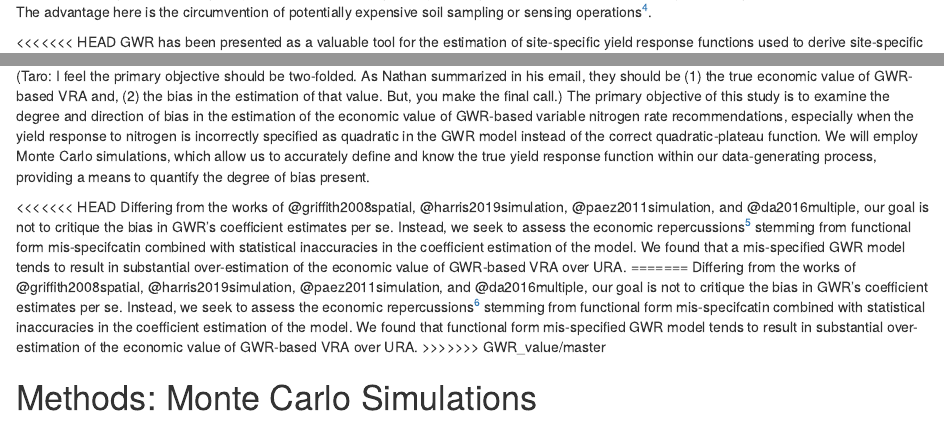
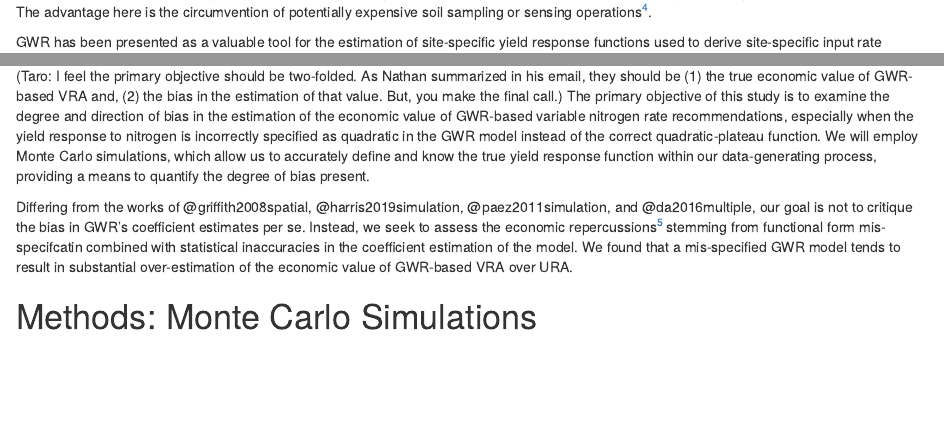
Before and after one commit to tmieno2/GWR_value, an R Markdown document (Writing/manuscript_gwr.rmd): the page in a window 1100 px wide, from 1210 px down, and a second part further down, joined at a grey line. Rendered offline with R 4.5, knitr and Pandoc, with nearby package versions; drawn as R Markdown's standard HTML page in place of the format the file asks for; some code elsewhere in the file could not run offline; a font, style sheet, LaTeX package, included part or bibliography that could not be used is replaced or left out.

Commit message:
minor edits

```diff
--- a/Writing/manuscript_gwr.rmd
+++ b/Writing/manuscript_gwr.rmd
@@ -159,5 +159,4 @@ Unfortunately, the estimation of the value of variable rate application (VRA) ov
 
 Two primary approaches exist for deriving variable rate application (VRA) recommendations from OFPE data. The first approach integrates soil sampling and/or field characteristic data (such as topography) with OFPE data (yield, input) to estimate site-specific yield response functions. In this approach, interacations of inputs and soil/field characteristics are explicilty modeled. One can then plug in site-specific soil/field characteristics to the estimated model to represent site-specific yield response functions. A variety of statistical methods are employed within this framework, including spatial econometrics [@anselin2004spatial; @liu2006site] and various machine learning techniques like random forests [@krause2020random; @de2023predicting], convolutional neural networks [@barbosa2020modeling], and causal forests [@kakimoto2022causal]. The second approach is characteristic-agnostic, represented by geographically weighted regression (GWR). This technique performs localized regressions using yield and input data from surrounding points near the site of interest [@rakshit2020; @evans2020assessment; @trevisan2021spatial]. Consequently, it can estimate site-specific yield response functions without needing data on specific site characteristics. The advantage here is the circumvention of potentially expensive soil sampling or sensing operations^[On any given field, it is typical for many row crop farmers to pay for 1-ha (2.5-ac) grid soil sampling and chemical analysis every three or four years [@morris2018strengths]. The high expense of soil sampling and analysis is also driving development of new sensor technologies that gather data on site-specific field and crop characteristics or proxies of those characteristics, for example, mounted optical sensors for vegetative index (Trimble Agriculture's GreenSeeker and AgLeader's OptRx), towed soil sensor for electroconductivity data (Veris Technologies), etc. Those data are then converted into recommended input application rate maps (usually called "prescriptions" or "$R_x$s") by applying formulas provided by agricultural companies (e.g., FieldRevealTM, FieldApex) or university extension services (e.g., @culman2020tri). But deploying sophisticated sensors to gather field characteristics data is also costly, and the effects of their generation and use on farming profitability remains in question [@gardner2021economic]].
 
-<<<<<<< HEAD
 GWR has been presented as a valuable tool for the estimation of site-specific yield response functions used to derive site-specific input rate recommendations from data generated by OFPE [@rakshit2020; @trevisan2021spatial]. @trevisan2021spatial, in particular, reported an unusually high potential gain of $58 per hectare from transitioning from the optimal uniform application rate to optimal site-specific application rates. Such a figure is notably higher than what has been suggested by previous studies on the value of variable rate application (VRA) over uniform rate application (URA) [@bullock1998does; @koch2004economic; @thrikawala1999economic]. We suspect that their reported estimate for the benefit of GWR-based VRA over URA may be significantly over-estimated for the very reasons mentioned earlier. First, their model for corn yield response to nitrogen is mostly likely mis-specified. Numerous past agronomic studies recognize that corn yield follows a quadratic-plateau response to nitrogen, yet a simple quadratic model was employed by @trevisan2021spatial. Second, GWR itself has faced criticism regarding the statistical reliability of its coefficient estimations [@griffith2008spatial; @harris2019simulation; @paez2011simulation; @da2016multiple]. We hypothesize that the intersection of these two issues—the model mis-specification and the inherent limitations of GWR—may have led to a substantial overestimation of the economic value of switching from URA to VRA.
@@ -167,11 +163,7 @@ Among the GWR studies, @trevisan2021spatial utilized GWR to estimate site-specif
 
 (Taro: I feel the primary objective should be two-folded. As Nathan summarized in his email, they should be (1) the true economic value of GWR-based VRA and, (2) the bias in the estimation of that value. But, you make the final call.) The primary objective of this study is to examine the degree and direction of bias in the estimation of the economic value of GWR-based variable nitrogen rate recommendations, especially when the yield response to nitrogen is incorrectly specified as quadratic in the GWR model instead of the correct quadratic-plateau function.  We will employ Monte Carlo simulations, which allow us to accurately define and know the true yield response function within our data-generating process, providing a means to quantify the degree of bias present.
 
-<<<<<<< HEAD
 Differing from the works of @griffith2008spatial, @harris2019simulation, @paez2011simulation, and @da2016multiple, our goal is not to critique the bias in GWR's coefficient estimates per se. Instead, we seek to assess the economic repercussions^[Note that while the environmental consequences of fertilizer management carry significant societal importance, they fall outside the purview of this study. Herein, "economically optimal" pertains strictly to the maximization of private production profitability for farmers and does not imply "socially optimal."] stemming from functional form mis-specifcatin combined with statistical inaccuracies in the coefficient estimation of the model. We found that a mis-specified GWR model tends to result in substantial over-estimation of the economic value of GWR-based VRA over URA.
-=======
-Differing from the works of @griffith2008spatial, @harris2019simulation, @paez2011simulation, and @da2016multiple, our goal is not to critique the bias in GWR's coefficient estimates per se. Instead, we seek to assess the economic repercussions^[Note that while the environmental consequences of fertilizer management carry significant societal importance, they fall outside the purview of this study. Herein, "economically optimal" pertains strictly to the maximization of private production profitability for farmers and does not imply "socially optimal."] stemming from functional form mis-specifcatin combined with statistical inaccuracies in the coefficient estimation of the model. We found that functional form mis-specified GWR model tends to result in substantial over-estimation of the economic value of GWR-based VRA over URA.
->>>>>>> GWR_value/master
 
 # Methods: Monte Carlo Simulations
 
```
Also changed, not shown: Writing/JAAEA/2ndRoundRevision/reply_to_editor.rmd (+1 -1 lines), Writing/manuscript_gwr.rmd (3 more changed lines), 1 other file.
